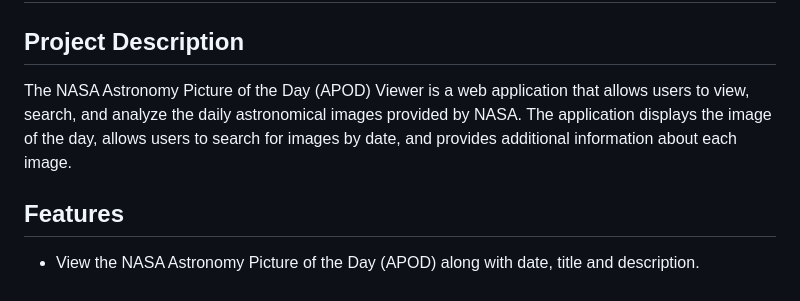
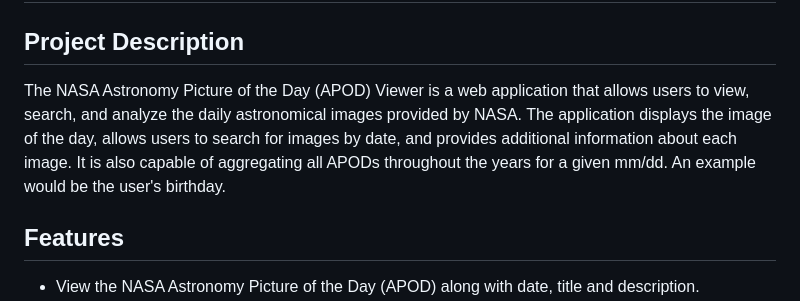
Before and after one commit to arbaker82/finalProject, a Markdown page: README.md, the part around the change. GitHub-like rendering.

Commit message:
spelling readme

```diff
--- a/README.md
+++ b/README.md
@@ -1,7 +1,7 @@
 # NASA Astronomy Picture of the Day (APOD) Viewer
 
 ## Project Description
-The NASA Astronomy Picture of the Day (APOD) Viewer is a web application that allows users to view, search, and analyze the daily astronomical images provided by NASA. The application displays the image of the day, allows users to search for images by date, and provides additional information about each image.
+The NASA Astronomy Picture of the Day (APOD) Viewer is a web application that allows users to view, search, and analyze the daily astronomical images provided by NASA. The application displays the image of the day, allows users to search for images by date, and provides additional information about each image.  It is also capable of aggregating all APODs throughout the years for a given mm/dd. An example would be the user's birthday.
 
 ## Features
 - View the NASA Astronomy Picture of the Day (APOD) along with date, title and description.
```
